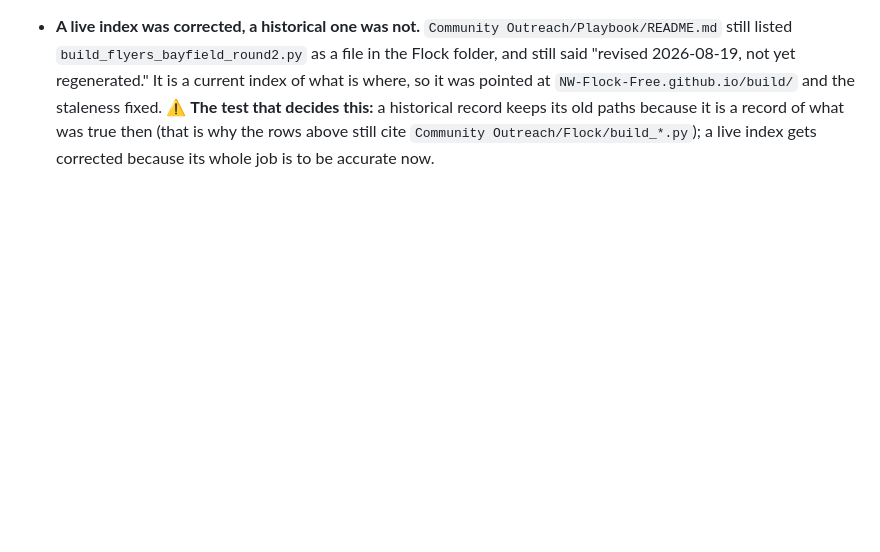
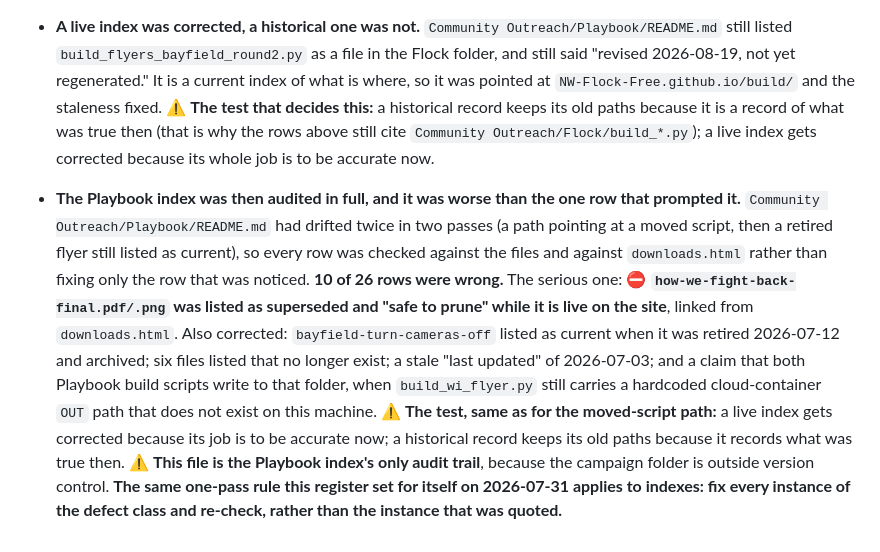
Before and after one commit to NW-Flock-Free/NW-Flock-Free.github.io, a Markdown page: claims-register.md, the part around the change. Drawn GitHub-style; blank space fills up the shorter version.

Commit message:
claims: audit the Playbook artifact index in full after two stale rows in two passes
The campaign folder's Playbook/README.md is a live index and had drifted twice: a
path pointing at a script that moved to build/, and a retired flyer still listed as
current. Audited every row against the files rather than fixing only the row that was
noticed, per the same one-pass rule the register records for itself.

The Playbook file is outside version control, so this entry is its audit trail.

Co-Authored-By: Claude Opus 5 <noreply@anthropic.com>
Claude-Session: https://claude.ai/code/session_0146kjyZpqZBugUsiDfP3tVt

```diff
--- a/claims-register.md
+++ b/claims-register.md
@@ -378,4 +378,6 @@ Now carries, every line tracing to a row above: 100,721 cars logged in 30 days /
 - ⛔ **A sixth script was NOT vendored, on purpose: `build_douglas_svg.py` is dead.** The move left it reaching into the repo for `douglas-qr.png`, which was the wrong shape for an unversioned script. Checking its status first settled the repair: it was rebuilt 2026-07-11 and superseded **the next day** by `build_douglas_round2.py`, whose own header says it "replaces the older card-style design (douglas-findings-onepage.svg lineage)." Its output ships nowhere - `downloads/` carries `douglas-county-findings-one-pager.*` instead, and nothing in the repo references `douglas-findings-onepage.svg`. ⚠ **Its docstring still calls itself "CURRENT," which was true for exactly one day**; that is now flagged in the file rather than trusted. **Dead code does not get published to a public repo**, so it stays in the working folder with a do-not-re-enable-without-a-claims-check marker, the same treatment `turn_cameras_off` got. Its QR dependency was made local (its own copy of `douglas-qr.png`) so nothing outside the repo reaches into it. The repo's `build/douglas-qr.png` remains canonical for the two mobile scripts.
 - **A live index was corrected, a historical one was not.** `Community Outreach/Playbook/README.md` still listed `build_flyers_bayfield_round2.py` as a file in the Flock folder, and still said "revised 2026-08-19, not yet regenerated." It is a current index of what is where, so it was pointed at `NW-Flock-Free.github.io/build/` and the staleness fixed. ⚠ **The test that decides this:** a historical record keeps its old paths because it is a record of what was true then (that is why the rows above still cite `Community Outreach/Flock/build_*.py`); a live index gets corrected because its whole job is to be accurate now.
 
+- **The Playbook index was then audited in full, and it was worse than the one row that prompted it.** `Community Outreach/Playbook/README.md` had drifted twice in two passes (a path pointing at a moved script, then a retired flyer still listed as current), so every row was checked against the files and against `downloads.html` rather than fixing only the row that was noticed. **10 of 26 rows were wrong.** The serious one: ⛔ **`how-we-fight-back-final.pdf/.png` was listed as superseded and "safe to prune" while it is live on the site**, linked from `downloads.html`. Also corrected: `bayfield-turn-cameras-off` listed as current when it was retired 2026-07-12 and archived; six files listed that no longer exist; a stale "last updated" of 2026-07-03; and a claim that both Playbook build scripts write to that folder, when `build_wi_flyer.py` still carries a hardcoded cloud-container `OUT` path that does not exist on this machine. ⚠ **The test, same as for the moved-script path:** a live index gets corrected because its job is to be accurate now; a historical record keeps its old paths because it records what was true then. ⚠ **This file is the Playbook index's only audit trail**, because the campaign folder is outside version control. **The same one-pass rule this register set for itself on 2026-07-31 applies to indexes: fix every instance of the defect class and re-check, rather than the instance that was quoted.**
+
 <!-- EOF -->
```
